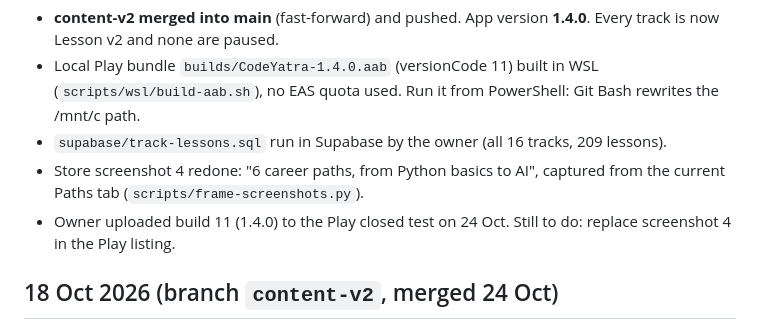
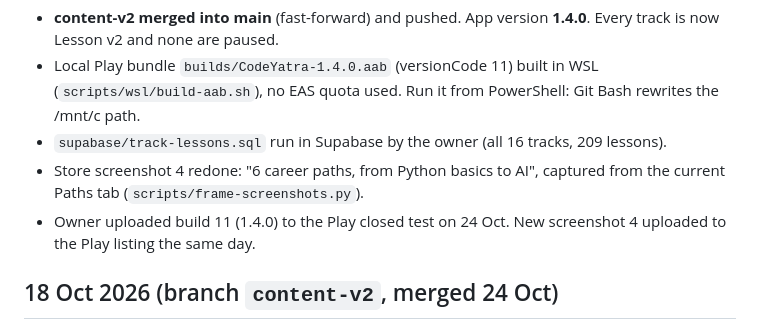
Before and after one commit to nitishkchauhan/CodeYatra, a Markdown page: project-docs/CHANGELOG.md, the part around the change. GitHub-like rendering.

Commit message:
Changelog: screenshot 4 replaced in the Play listing
Co-Authored-By: Claude Opus 5.5 <noreply@anthropic.com>

```diff
--- a/project-docs/CHANGELOG.md
+++ b/project-docs/CHANGELOG.md
@@ -7,7 +7,7 @@ Newest first. Commit IDs refer to the Git history on GitHub (`nitishkchauhan/Cod
 - Local Play bundle `builds/CodeYatra-1.4.0.aab` (versionCode 11) built in WSL (`scripts/wsl/build-aab.sh`), no EAS quota used. Run it from PowerShell: Git Bash rewrites the /mnt/c path.
 - `supabase/track-lessons.sql` run in Supabase by the owner (all 16 tracks, 209 lessons).
 - Store screenshot 4 redone: "6 career paths, from Python basics to AI", captured from the current Paths tab (`scripts/frame-screenshots.py`).
-- Owner uploaded build 11 (1.4.0) to the Play closed test on 24 Oct. Still to do: replace screenshot 4 in the Play listing.
+- Owner uploaded build 11 (1.4.0) to the Play closed test on 24 Oct. New screenshot 4 uploaded to the Play listing the same day.
 
 ## 18 Oct 2026 (branch `content-v2`, merged 24 Oct)
 - **DSA Advanced rewritten and un-paused** (Lesson v2, Python): 13 modules (binary trees, BSTs, heaps, graphs and BFS, DFS and connected parts, topological sort, Dijkstra, backtracking, DP with memoization, DP tables, 2-D DP, greedy, merge sort) plus a **metro route planner** project (BFS with path rebuilding, then Dijkstra). Every output, error message, mistake and solution runs in tests. 52 practice questions; Python docs reading on every lesson. **No tracks are paused any more.** 2704 tests passing.
```
